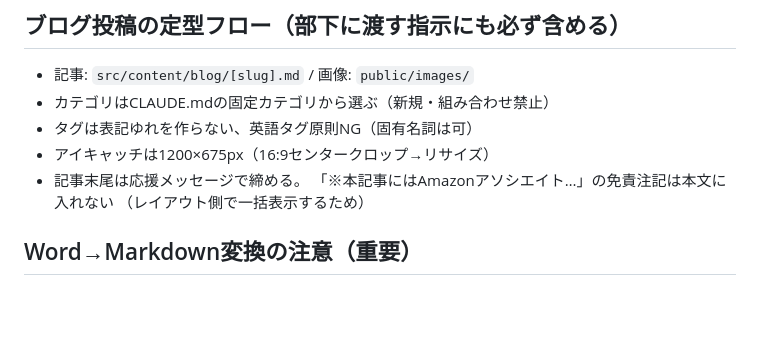
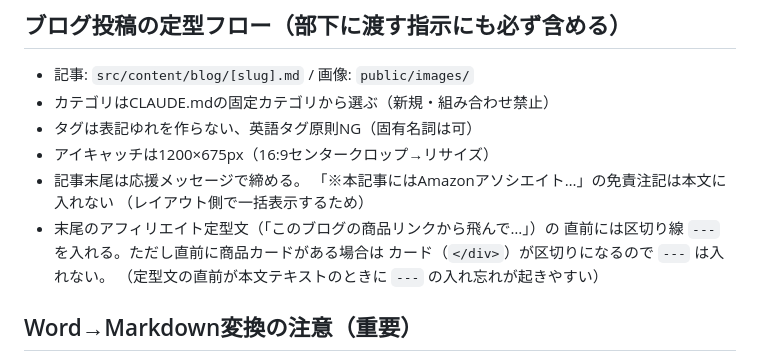
Before and after one commit to Kakifoi/my-blog, a Markdown page: .claude/PM-HANDOFF.md, the part around the change. Drawn GitHub-style; blank space fills up the shorter version.

Commit message:
PM-HANDOFF: 投稿フローにアフィリエイト定型文前の区切り線ルールを追記
定型文の直前に --- を入れる（商品カードが直前にある場合は除く）。
サブエージェント指示への含め忘れで抜けやすいため明文化。

Co-Authored-By: Claude <noreply@anthropic.com>

```diff
--- a/.claude/PM-HANDOFF.md
+++ b/.claude/PM-HANDOFF.md
@@ -43,6 +43,10 @@
 - 記事末尾は応援メッセージで締める。
   「※本記事にはAmazonアソシエイト…」の免責注記は本文に入れない
   （レイアウト側で一括表示するため）
+- 末尾のアフィリエイト定型文（「このブログの商品リンクから飛んで…」）の
+  直前には区切り線 `---` を入れる。ただし直前に商品カードがある場合は
+  カード（`</div>`）が区切りになるので `---` は入れない。
+  （定型文の直前が本文テキストのときに `---` の入れ忘れが起きやすい）
 
 ## Word→Markdown変換の注意（重要）
 - Wordの表（`<w:tbl>`）は段落だけ処理すると消える。docx解析は
```
